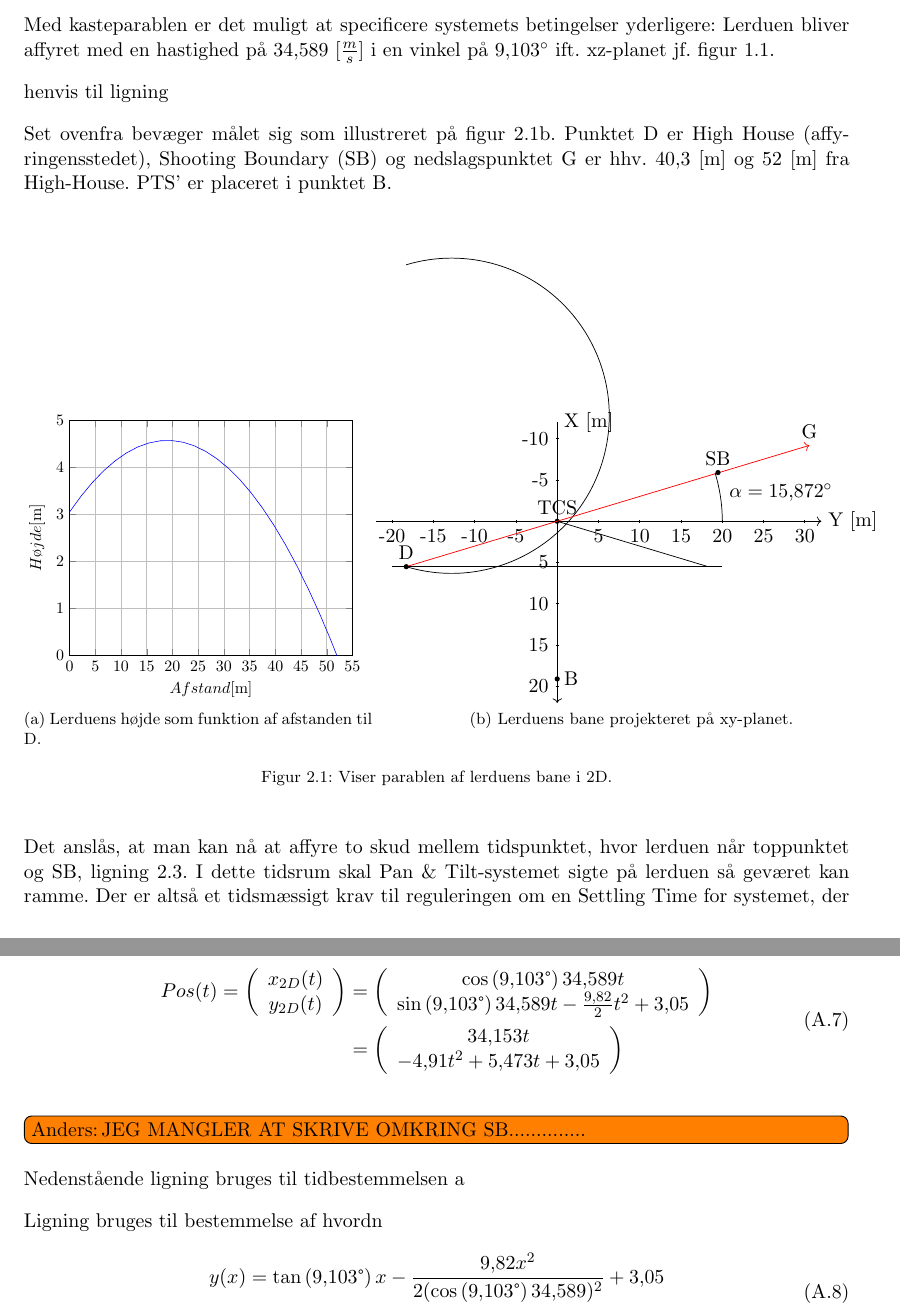
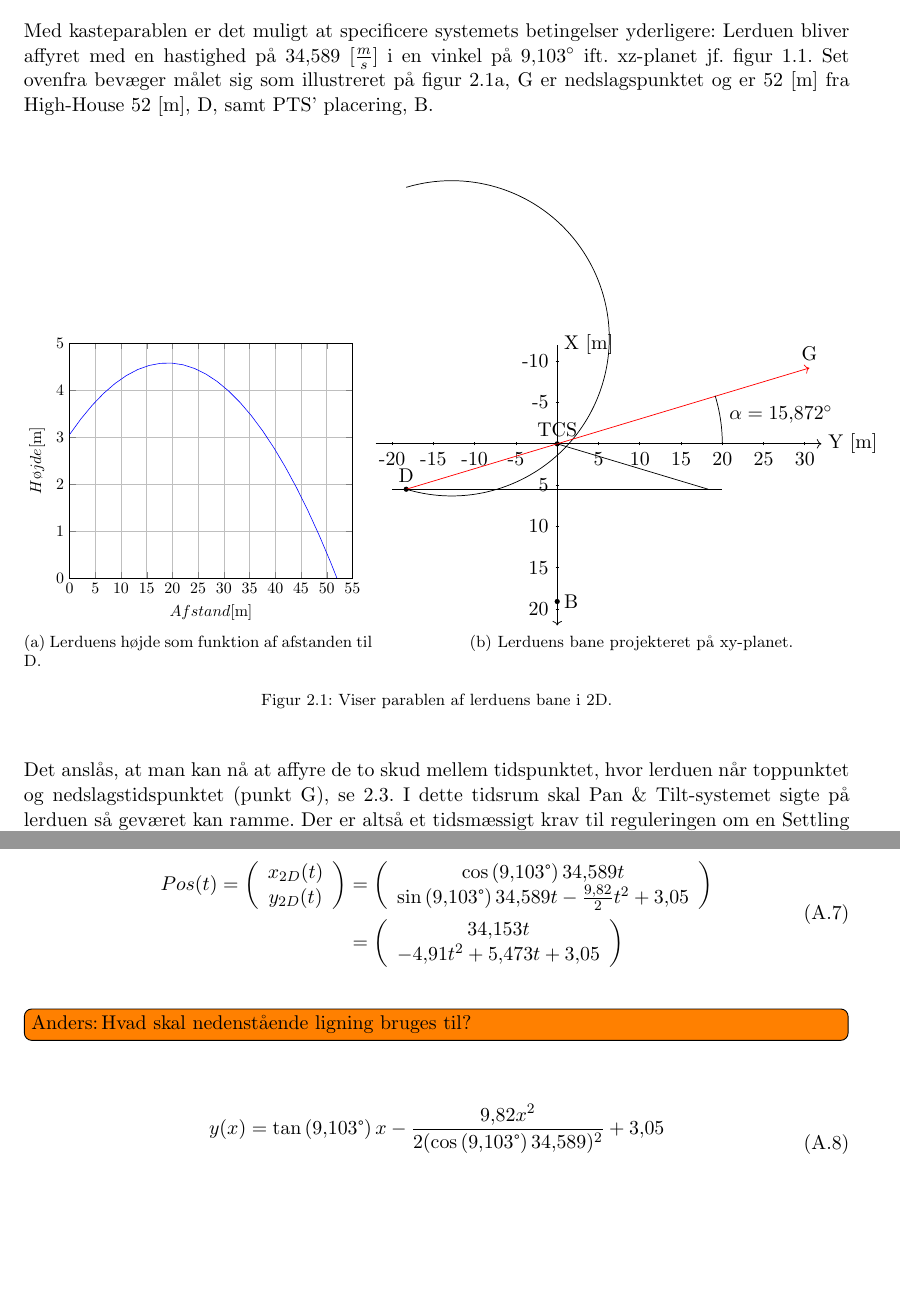
Before and after one commit to anbae12/Semesterprojekt-F14, a LaTeX document (Rapport/master_doc.tex, which reads Rapport/content/kravspecifikation.tex, Rapport/content/problemequation.tex, Rapport/graphics/parabola_in_xy_plane.tex): two parts of pages 14 and 47 of 62, joined at a grey line, cut so that both start at the same text, the shorter picture padded with empty space. Compiled offline with pdfLaTeX.

Commit message:
Revert "Problemformulinger ændret til skal være skudt inden shooting boundary (SB) 1.18 sekunder. Dette sikre at vi ikke får en negativ viklen i koordinattransformationen."
This reverts commit 31089a2c367af56afca9786553ebb59988776689.

```diff
--- a/Rapport/content/kravspecifikation.tex
+++ b/Rapport/content/kravspecifikation.tex
@@ -24,15 +25,7 @@ En gennemgang af beregningerne der ligger bag kasteparablen findes i sektion \re
 
 Med kasteparablen er det muligt at specificere systemets betingelser yderligere:
 Lerduen bliver affyret med en hastighed på 34,589 \([\frac{m}{s}]\) i en vinkel på \(9,103^{\circ}\) ift. xz-planet jf. figur \ref{fig:ES}.
-
-
-
-
-
-henvis til ligning
-
-
-Set ovenfra bevæger målet sig som illustreret på figur \ref{fig:para_in_xy_plane}. Punktet D er High House (affyringensstedet), Shooting Boundary (SB) og nedslagspunktet G er hhv. 40,3 [m] og 52 [m] fra High-House. PTS' er placeret i punktet B.\\
+Set ovenfra bevæger målet sig som illustreret på figur \ref{fig:HH2D_para}, G er nedslagspunktet og er 52 [m] fra High-House 52 [m], D, samt PTS' placering, B.\\
 \begin{figure}[h!]
 \centering
 \subfloat[Lerduens højde som funktion af afstanden til D.\label{fig:HH2D_para}]{%
@@ -48,8 +41,7 @@ Set ovenfra bevæger målet sig som illustreret på figur \ref{fig:para_in_xy_pl
 \caption[Lerduens parabel i 2D]{Viser parablen af lerduens bane i 2D.}
 \end{figure}
 
-Det anslås, at man kan nå at affyre to skud mellem tidspunktet,
-hvor lerduen når toppunktet og SB, ligning \ref{eq:ks:nedslagstid}.
+Det anslås, at man kan nå at affyre de to skud mellem tidspunktet,
+hvor lerduen når toppunktet og nedslagstidspunktet (punkt G), se \ref{eq:ks:nedslagstid}.
 I dette tidsrum skal Pan \& Tilt-systemet sigte på lerduen så geværet kan ramme.
 Der er altså et tidsmæssigt krav til reguleringen om en Settling Time for systemet,
-der er lavere end tiden \(t_{s}\) angivet i ligning, \ref{eq:ks:settlingtime}.
--- a/Rapport/content/problemequation.tex
+++ b/Rapport/content/problemequation.tex
@@ -79,11 +79,7 @@ v_0 &=& 34,589 \left[ \frac { m }{ s }  \right]
 \label{eq:pf:vektorparabel2}
 \end{split}
 \end{align}
-\todo[inline,author=Anders]{JEG MANGLER AT SKRIVE OMKRING SB..............}
-Nedenstående ligning bruges til tidbestemmelsen a
-
-
-Ligning bruges til bestemmelse af hvordn
+\todo[inline,author=Anders]{Hvad skal nedenstående ligning bruges til?}
 \begin{align}
 \begin{split}
 y(x) &= \tan \left(9,103 \degree \right) x - \frac{9,82x^2}{2(\cos \left(9,103 \degree \right) 34,589)^2} + 3,05 \\
--- a/Rapport/graphics/parabola_in_xy_plane.tex
+++ b/Rapport/graphics/parabola_in_xy_plane.tex
@@ -46,8 +46,6 @@
 \draw(18.29,-5.5)--(0,0);
 
 
-\fill (19.4793,5.9) circle[radius=9pt] node[above]{SB};
-
 
 \coordinate (PP2) at (20,3.5);
 \coordinate (PP1) at (20,0);
```
Also changed, not shown: Rapport/content/kontrollerdesign.tex (+1 -1 lines), Rapport/content/kravspecifikation.tex (10 more changed lines).
